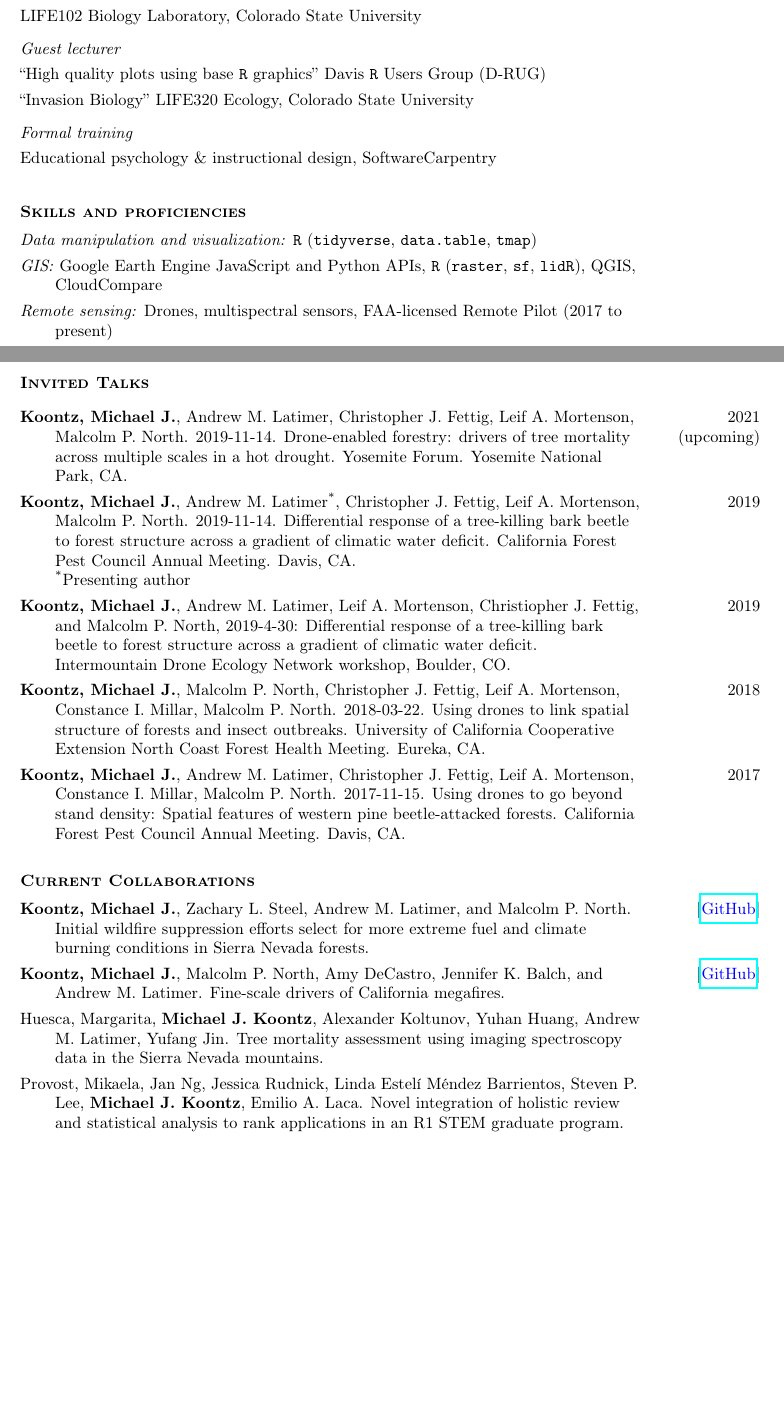
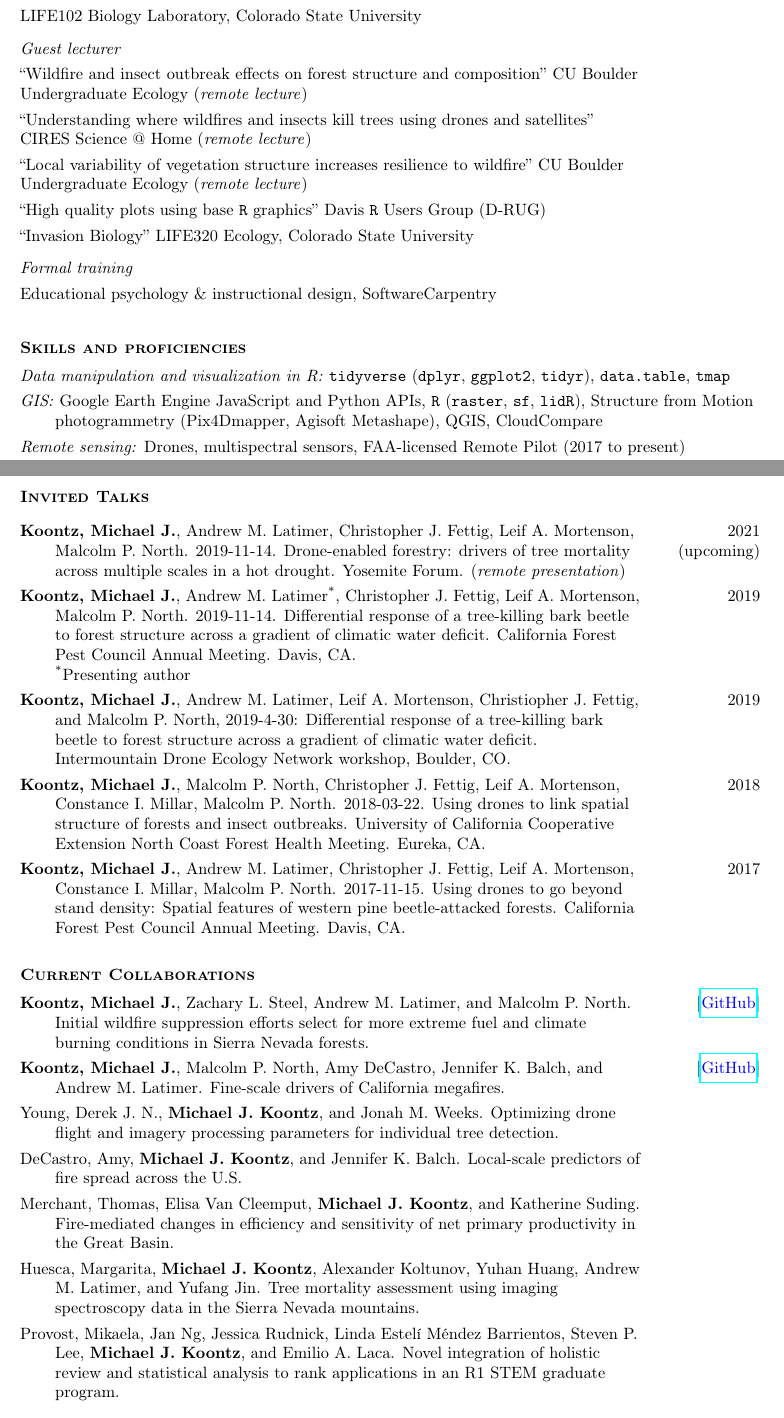
Before and after one commit to mikoontz/cv, a LaTeX CV (Koontz-CV.tex, which reads current-collaborations.tex, skills-and-proficiencies.tex, teaching-experience.tex): two parts of pages 4 and 5 of 6, joined at a grey line, cut so that both start at the same text, the shorter picture padded with empty space. Compiled offline with pdfLaTeX.

Commit message:
shuffle publications between current collaborations, preprints, and published

```diff
--- a/Koontz-CV.tex
+++ b/Koontz-CV.tex
@@ -234,7 +234,7 @@ U.S. Forest Service Western Wildlands Environmental Threat Assessment Center & 2
 \renewcommand{\arraystretch}{1.2}
 \begin{tabularx}{\textwidth}{@{}>{\raggedright}p{5.25in} >{\raggedleft}X@{}}
 
-\hangindent=5ex \textbf{Koontz, Michael J.}, Andrew M. Latimer, Christopher J. Fettig, Leif A. Mortenson, Malcolm P. North. 2019-11-14. Drone-enabled forestry: drivers of tree mortality across multiple scales in a hot drought. Yosemite Forum. Yosemite National Park, CA. & 2021 (upcoming) \tabularnewline
+\hangindent=5ex \textbf{Koontz, Michael J.}, Andrew M. Latimer, Christopher J. Fettig, Leif A. Mortenson, Malcolm P. North. 2019-11-14. Drone-enabled forestry: drivers of tree mortality across multiple scales in a hot drought. Yosemite Forum. (\emph{remote presentation}) & 2021 (upcoming) \tabularnewline
 
 \hangindent=5ex \textbf{Koontz, Michael J.}, Andrew M. Latimer\textsuperscript{*}, Christopher J. Fettig, Leif A. Mortenson, Malcolm P. North. 2019-11-14. Differential response of a tree-killing bark beetle to forest structure across a gradient of climatic water deficit. California Forest Pest Council Annual Meeting. Davis, CA. \newline \textsuperscript{*}Presenting author & 2019 \tabularnewline
 
@@ -277,4 +277,3 @@ U.S. Forest Service Western Wildlands Environmental Threat Assessment Center & 2
 
 %%%%%%%%%%%%%%%%%%%%%%%%%%%%%%%%%%%%%%%%%%%%%%%
 
-\subsubsection*{\textsc{Reviewing Service}}
--- a/current-collaborations.tex
+++ b/current-collaborations.tex
@@ -4,9 +4,15 @@
 
 \hangindent=5ex \textbf{Koontz, Michael J.}, Malcolm P. North, Amy DeCastro, Jennifer K. Balch, and Andrew M. Latimer. Fine-scale drivers of California megafires.  & [\textcolor{blue}{\href{https://github.com/mikoontz/megafire-fine-scale-drivers}{GitHub}}] \tabularnewline
 
-\hangindent=5ex Huesca, Margarita, \textbf{Michael J. Koontz}, Alexander Koltunov, Yuhan Huang, Andrew M. Latimer, Yufang Jin. Tree mortality assessment using imaging spectroscopy data in the Sierra Nevada mountains. & \tabularnewline
+\hangindent=5ex Young, Derek J. N., \textbf{Michael J. Koontz}, and Jonah M. Weeks. Optimizing drone flight and imagery processing parameters for individual tree detection. & \tabularnewline
 
-\hangindent=5ex Provost, Mikaela, Jan Ng, Jessica Rudnick, Linda Estel\'i M\'endez Barrientos, Steven P. Lee, \textbf{Michael J. Koontz}, Emilio A. Laca. Novel integration of holistic review and statistical analysis to rank applications in an R1 STEM graduate program. & \tabularnewline
+\hangindent=5ex DeCastro, Amy, \textbf{Michael J. Koontz}, and Jennifer K. Balch. Local-scale predictors of fire spread across the U.S. & \tabularnewline
+
+\hangindent=5ex Merchant, Thomas, Elisa Van Cleemput, \textbf{Michael J. Koontz}, and Katherine Suding. Fire-mediated changes in efficiency and sensitivity of net primary productivity in the Great Basin. & \tabularnewline
+
+\hangindent=5ex Huesca, Margarita, \textbf{Michael J. Koontz}, Alexander Koltunov, Yuhan Huang, Andrew M. Latimer, and Yufang Jin. Tree mortality assessment using imaging spectroscopy data in the Sierra Nevada mountains. & \tabularnewline
+
+\hangindent=5ex Provost, Mikaela, Jan Ng, Jessica Rudnick, Linda Estel\'i M\'endez Barrientos, Steven P. Lee, \textbf{Michael J. Koontz}, and Emilio A. Laca. Novel integration of holistic review and statistical analysis to rank applications in an R1 STEM graduate program. & \tabularnewline
 
 \end{longtable}
 
--- a/skills-and-proficiencies.tex
+++ b/skills-and-proficiencies.tex
@@ -1,7 +1,7 @@
-\begin{longtable}{@{}>{\raggedright}p{5.25in} >{\raggedleft}X@{}}
+\begin{longtable}{@{}>{\raggedright}p{6.25in} >{\raggedleft}X@{}}
 
-\hangindent=5ex \emph{Data manipulation and visualization:} \texttt{R} (\texttt{tidyverse}, \texttt{data.table}, \texttt{tmap}) & \tabularnewline
-\hangindent=5ex \emph{GIS:} Google Earth Engine JavaScript and Python APIs, \texttt{R} (\texttt{raster}, \texttt{sf}, \texttt{lidR}), QGIS, CloudCompare & \tabularnewline
+\hangindent=5ex \emph{Data manipulation and visualization in R:} \texttt{tidyverse} (\texttt{dplyr}, \texttt{ggplot2}, \texttt{tidyr}), \texttt{data.table}, \texttt{tmap} & \tabularnewline
+\hangindent=5ex \emph{GIS:} Google Earth Engine JavaScript and Python APIs, \texttt{R} (\texttt{raster}, \texttt{sf}, \texttt{lidR}), Structure from Motion photogrammetry (Pix4Dmapper, Agisoft Metashape), QGIS, CloudCompare & \tabularnewline
 \hangindent=5ex \emph{Remote sensing:} Drones, multispectral sensors, FAA-licensed Remote Pilot (2017 to present) & \tabularnewline
 \hangindent=5ex \emph{Inference:} Hierarchical modeling in \texttt{R} using Bayesian frameworks (\texttt{brms}, NIMBLE) and maximum likelihood (\texttt{lme4}), population dynamics in \texttt{R} (simulations, integral projection models) & \tabularnewline
 \hangindent=5ex \emph{Fieldwork:} Vegetation plot establishment, tree stem mapping using laser instruments, GLORIA multi-summit approach & \tabularnewline
--- a/teaching-experience.tex
+++ b/teaching-experience.tex
@@ -27,6 +27,9 @@ LIFE320 Ecology, Colorado State University & 2013 \tabularnewline
 LIFE102 Biology Laboratory, Colorado State University & 2012 \tabularnewline \addlinespace[1ex]
 
 \emph{Guest lecturer} \tabularnewline
+``Wildfire and insect outbreak effects on forest structure and composition'' CU Boulder Undergraduate Ecology (\emph{remote lecture}) & 2021 (upcoming) \tabularnewline
+``Understanding where wildfires and insects kill trees using drones and satellites'' CIRES Science @ Home (\emph{remote lecture}) & 2020 \tabularnewline
+``Local variability of vegetation structure increases resilience to wildfire'' CU Boulder Undergraduate Ecology (\emph{remote lecture}) & 2020 \tabularnewline
 ``High quality plots using base \texttt{R} graphics'' Davis \texttt{R} Users Group (D-RUG) & 2015 \tabularnewline
 ``Invasion Biology'' LIFE320 Ecology, Colorado State University & 2013 \tabularnewline \addlinespace[1ex]
 
```
Also changed, not shown: preprints2.tex (+7 -3 lines), publications2.tex (+4 -4 lines), Koontz-CV.pdf, Koontz-CV.tex (25 more changed lines).
